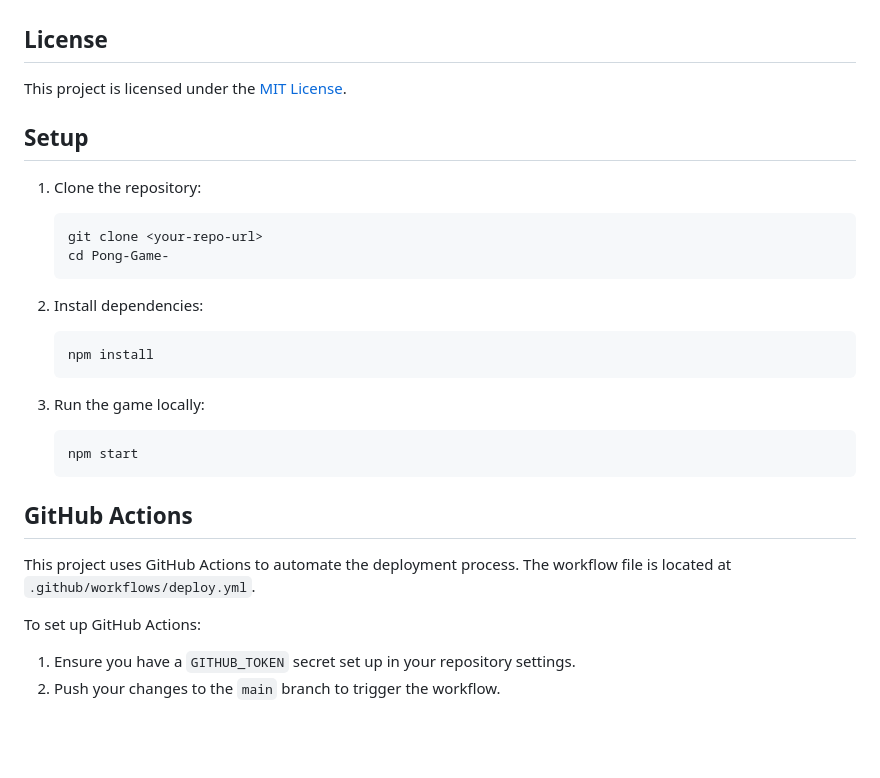
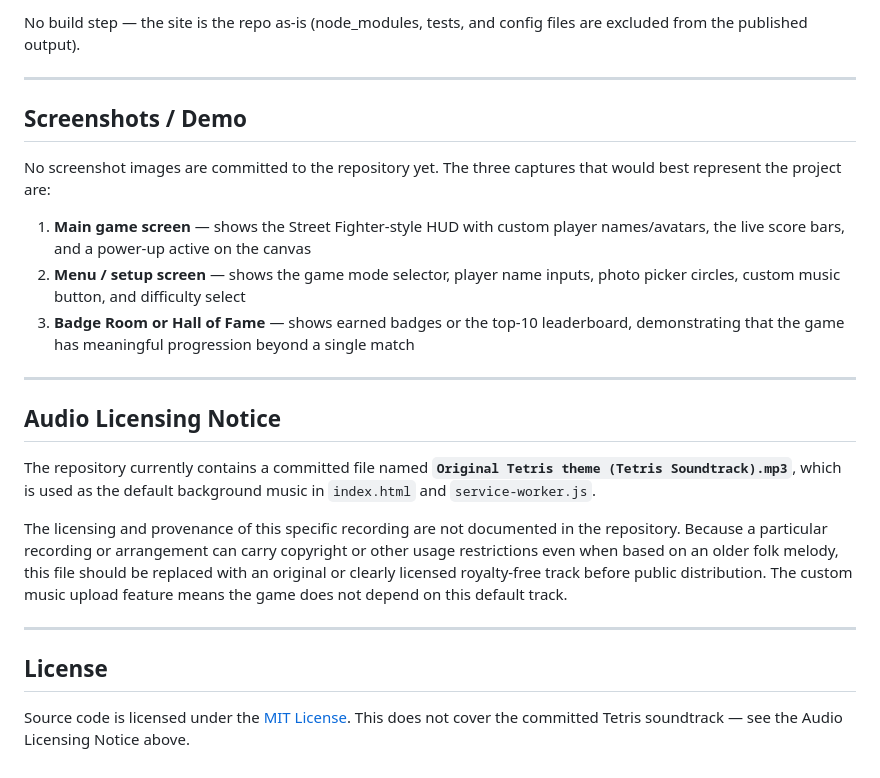
Before and after one commit to Dathaze20/Pong-Game-, a Markdown page: README.md, the part around one of its changes. Rendered like a GitHub page; blank space fills up the shorter version.

````diff
--- a/README.md
+++ b/README.md
@@ -65,31 +152,25 @@ A classic Pong game implemented using HTML, CSS, and JavaScript, designed for bo
+No build step — the site is the repo as-is (node\_modules, tests, and config files are excluded from the published output).
+
+---
+
+## Screenshots / Demo
+
+No screenshot images are committed to the repository yet. The three captures that would best represent the project are:
+
+1. **Main game screen** — shows the Street Fighter-style HUD with custom player names/avatars, the live score bars, and a power-up active on the canvas
+2. **Menu / setup screen** — shows the game mode selector, player name inputs, photo picker circles, custom music button, and difficulty select
+3. **Badge Room or Hall of Fame** — shows earned badges or the top-10 leaderboard, demonstrating that the game has meaningful progression beyond a single match
+
+---
+
+## Audio Licensing Notice
+
+The repository currently contains a committed file named **`Original Tetris theme (Tetris Soundtrack).mp3`**, which is used as the default background music in `index.html` and `service-worker.js`.
+
+The licensing and provenance of this specific recording are not documented in the repository. Because a particular recording or arrangement can carry copyright or other usage restrictions even when based on an older folk melody, this file should be replaced with an original or clearly licensed royalty-free track before public distribution. The custom music upload feature means the game does not depend on this default track.
+
+---
 
 ## License
 
-This project is licensed under the [MIT License](https://opensource.org/licenses/MIT).
-
-## Setup
-
-1. Clone the repository:
-    ```sh
-    git clone <your-repo-url>
-    cd Pong-Game-
-    ```
-
-2. Install dependencies:
-    ```sh
-    npm install
-    ```
-
-3. Run the game locally:
-    ```sh
-    npm start
-    ```
-
-## GitHub Actions
-
-This project uses GitHub Actions to automate the deployment process. The workflow file is located at `.github/workflows/deploy.yml`.
-
-To set up GitHub Actions:
-
-1. Ensure you have a `GITHUB_TOKEN` secret set up in your repository settings.
-2. Push your changes to the `main` branch to trigger the workflow.
+Source code is licensed under the [MIT License](LICENSE). This does not cover the committed Tetris soundtrack — see the Audio Licensing Notice above.
````
Also changed, not shown: other parts of README.md (+133 -46 lines).
